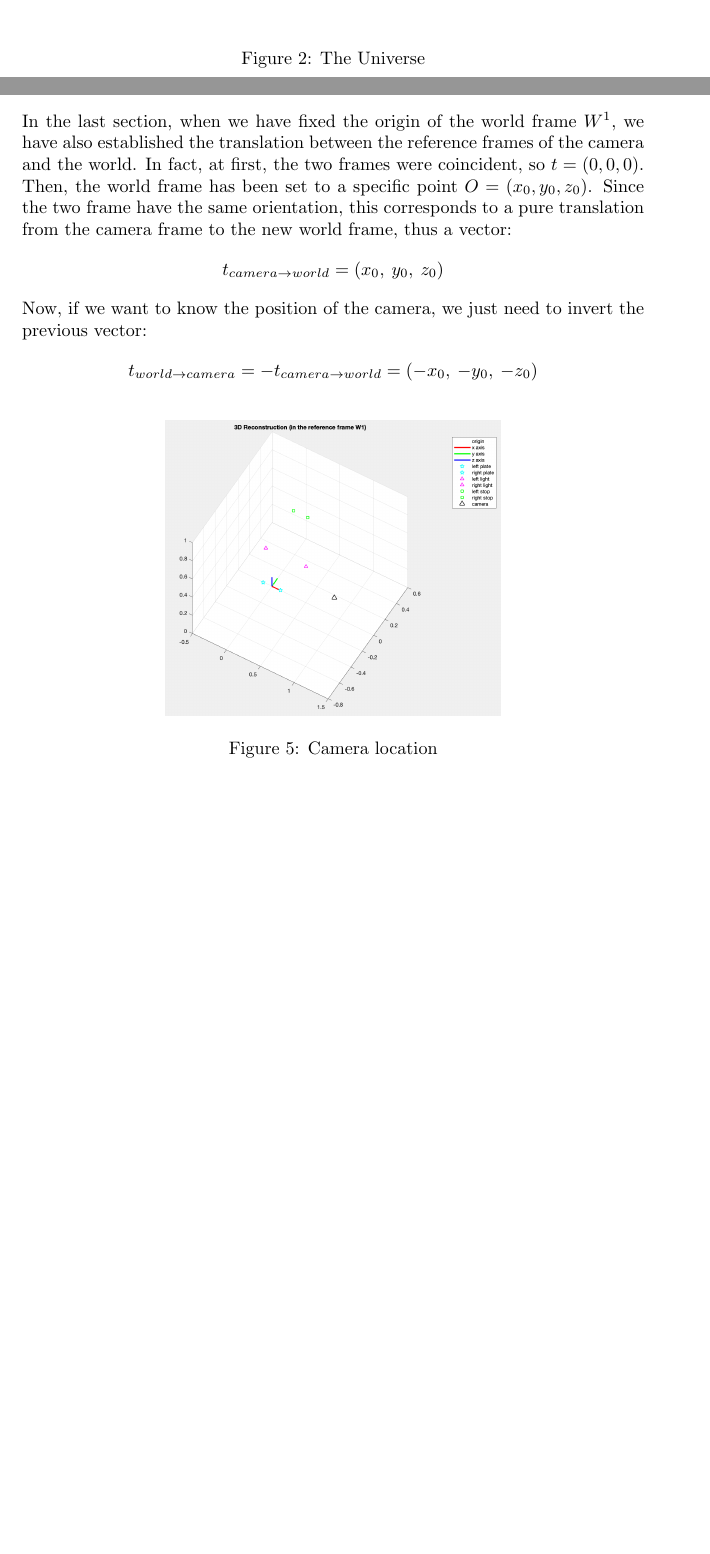
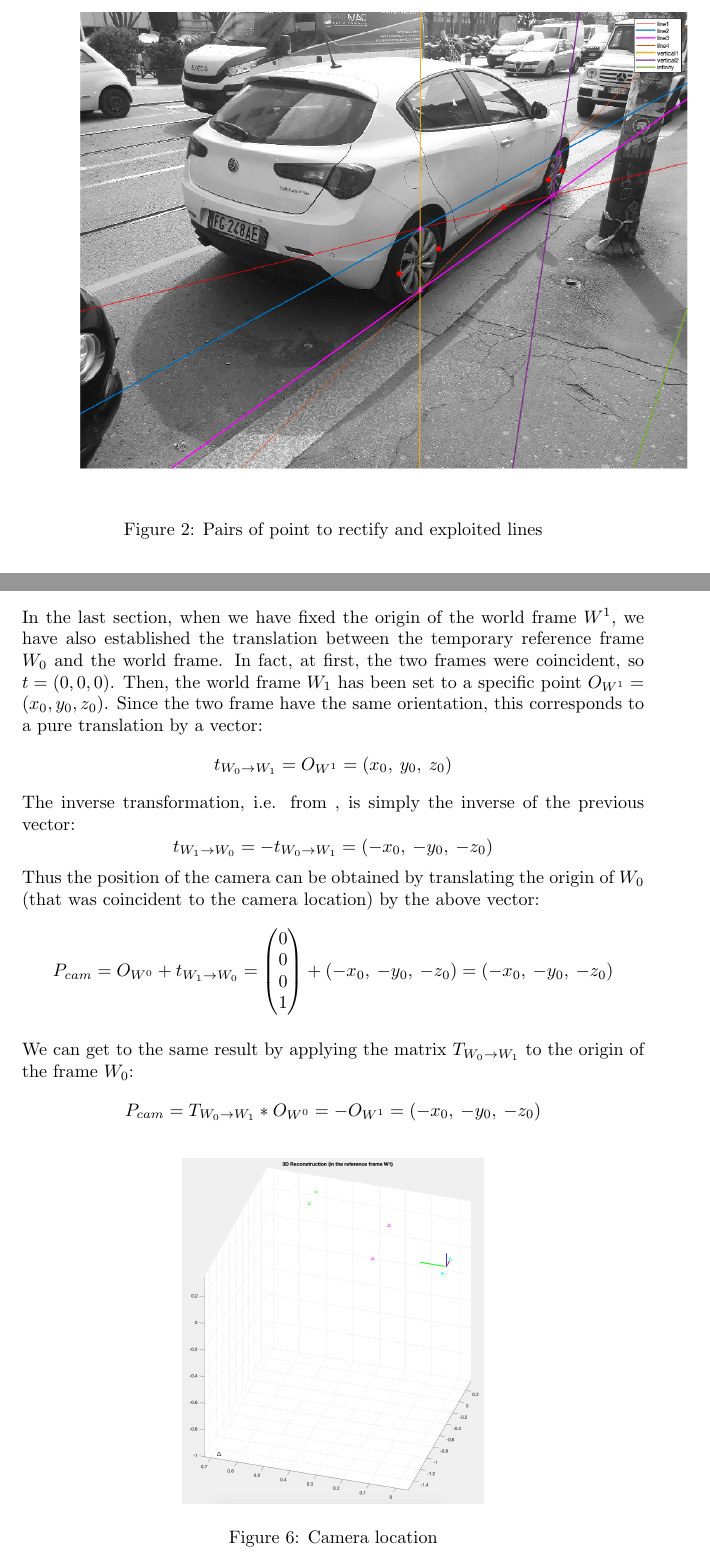
Before and after one commit to federicoparroni/IACVhomework, a LaTeX document (Delivery/delivery.tex): two parts of pages 3 and 8 of 9 before the commit and two parts of pages 4 and 9 of 10 after it, joined at a grey line, cut at the place of the change, the shorter picture padded with empty space. Compiled offline with pdfLaTeX.

Commit message:
Corrected camera localization section. Added images.

```diff
--- a/Delivery/delivery.tex
+++ b/Delivery/delivery.tex
@@ -84,7 +84,7 @@ The following steps have been followed:
 
 \begin{figure}[h!]
 \centering
-%\includegraphics[scale=1.7]{universe}
-\caption{The Universe}
-\label{fig:universe}
+\includegraphics[scale=0.35]{images/homework_10.png}
+\caption{Pairs of point to rectify and exploited lines}
+\label{fig:rectification}
 \end{figure}
@@ -201,14 +211,21 @@ where $O_{W^1}$ is the origin of $W^1$ expressed in the coordinates of the frame
 
 \newpage
 \subsection{Localize the camera relative to the car reference}
-In the last section, when we have fixed the origin of the world frame $W^1$, we have also established the translation between the reference frames of the camera and the world. In fact, at first, the two frames were coincident, so $t=(0, 0, 0)$. Then, the world frame has been set to a specific point $O=(x_0, y_0, z_0)$. Since the two frame have the same orientation, this corresponds to a pure translation from the camera frame to the new world frame, thus a vector:
-$$ t_{camera \rightarrow world} = (x_0, \: y_0, \: z_0) $$
-Now, if we want to know the position of the camera, we just need to invert the previous vector:
-$$ t_{world \rightarrow camera} = -t_{camera \rightarrow world} = (-x_0, \: -y_0, \: -z_0) $$
+In the last section, when we have fixed the origin of the world frame $W^1$, we have also established the translation between the temporary reference frame $W_0$ and the world frame. In fact, at first, the two frames were coincident, so $t=(0, 0, 0)$. Then, the world frame $W_1$ has been set to a specific point $O_{W^1}=(x_0, y_0, z_0)$. Since the two frame have the same orientation, this corresponds to a pure translation by a vector:
+$$ t_{W_0 \rightarrow W_1} = O_{W^1} = (x_0, \: y_0, \: z_0) $$
+The inverse transformation, i.e. from , is simply the inverse of the previous vector:
+$$ t_{W_1 \rightarrow W_0} = -t_{W_0 \rightarrow W_1} = (-x_0, \: -y_0, \: -z_0) $$
+Thus the position of the camera can be obtained by translating the origin of $W_0$ (that was coincident to the camera location) by the above vector:
+$$ P_{cam} = O_{W^0} + t_{W_1 \rightarrow W_0} = \begin{pmatrix}
+0 \\ 0 \\ 0 \\ 1
+\end{pmatrix} + (-x_0, \: -y_0, \: -z_0) = (-x_0, \: -y_0, \: -z_0) $$
+\\
+We can get to the same result by applying the matrix $T_{W_0 \rightarrow W_1}$ to the origin of the frame $W_0$:
+$$ P_{cam} = T_{W_0 \rightarrow W_1} * O_{W^0} = -O_{W^1} =  (-x_0, \: -y_0, \: -z_0) $$
 
 \begin{figure}[hbt!]
 \centering
-\includegraphics[scale=0.3]{images/cameralocation.png}
+\includegraphics[scale=0.25]{images/cameralocation.png}
 \caption{Camera location}
 \label{fig:cameralocation}
 \end{figure}
```
Also changed, not shown: Delivery/images/cameralocation.png, Delivery/images/homework_08.png (added), Delivery/images/homework_10.png (added), Delivery/images/homework_14.png (added), Delivery/delivery.tex (21 more changed lines).
